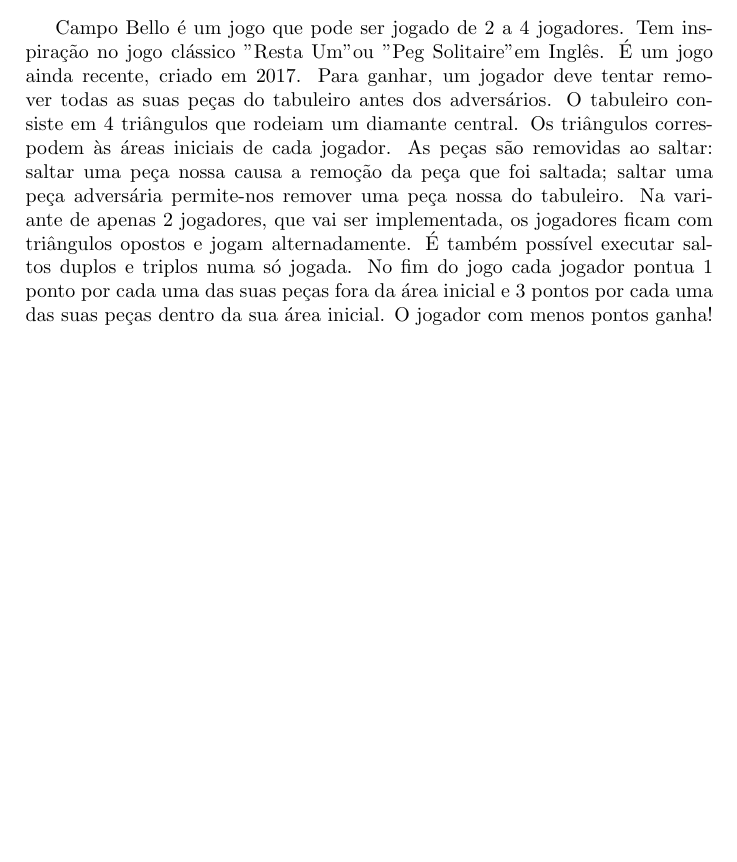
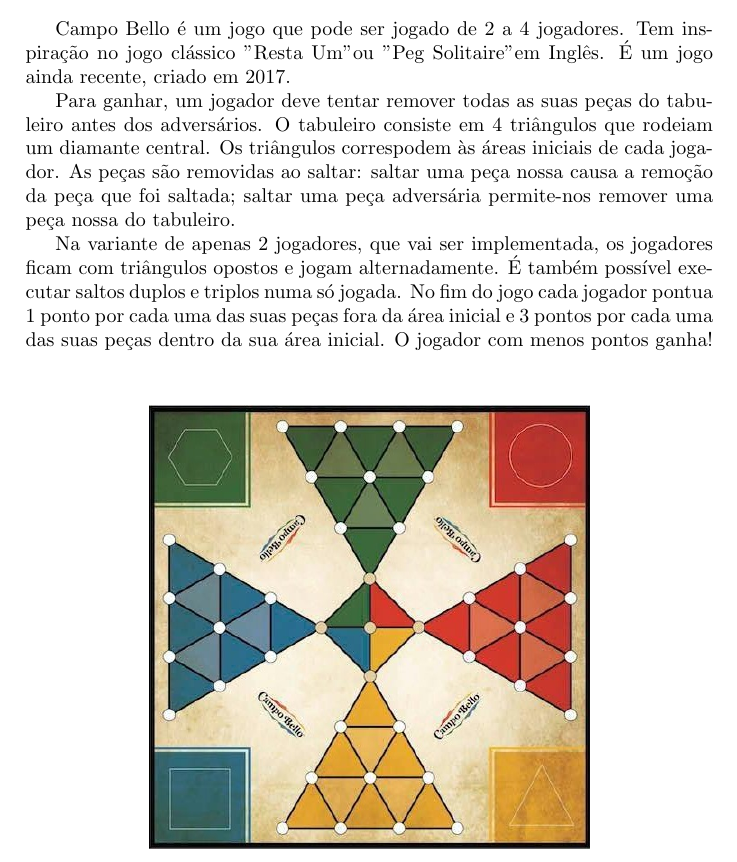
Before and after one commit to ineeve/PLOG-FEUP, a LaTeX document (Relatorio Final/PLOG_TP1_FINAL_Campo_Bello_4.tex): part of page 4 of 13 before the commit and part of page 4 of 12 after it, cut so that both start at the same text, the shorter picture padded with empty space. Compiled offline with pdfLaTeX.

Commit message:
final final

```diff
--- a/Relatorio Final/PLOG_TP1_FINAL_Campo_Bello_4.tex
+++ b/Relatorio Final/PLOG_TP1_FINAL_Campo_Bello_4.tex
@@ -70,13 +70,17 @@
 \section{O Jogo Campo Bello}
 
 Campo Bello é um jogo que pode ser jogado de 2 a 4 jogadores. Tem inspiração no jogo clássico "Resta Um" ou "Peg Solitaire" em Inglês. É um jogo ainda recente, criado em 2017.
+
 Para ganhar, um jogador deve tentar remover todas as suas peças do tabuleiro antes dos adversários.
 O tabuleiro consiste em 4 triângulos que rodeiam um diamante central. Os triângulos correspodem às áreas iniciais de cada jogador. As peças são removidas ao saltar:  saltar uma peça nossa causa a remoção da peça que foi saltada; saltar uma peça adversária permite-nos remover uma peça nossa do tabuleiro.
+
 Na variante de apenas 2 jogadores, que vai ser implementada, os jogadores ficam com triângulos opostos e jogam alternadamente.
 É também possível executar saltos duplos e triplos numa só jogada.
 No fim do jogo cada jogador pontua 1 ponto por cada uma das suas peças fora da área inicial e 3 pontos por cada uma das suas peças dentro da sua área inicial.
 O jogador com menos pontos ganha!\linebreak\linebreak
-\includegraphics[scale=0.9]{originalBoard.png}\linebreak\linebreak
+\begin{center}
+\includegraphics[scale=0.6]{originalBoard.png}\linebreak\linebreak
+\end{center}
 \includegraphics[scale=0.3]{legalMoves.PNG}\linebreak\linebreak
 \includegraphics[scale=0.3]{illegalMoves.PNG}\linebreak\linebreak
 
```
Also changed, not shown: Relatorio Final/PLOG_TP1_FINAL_Campo_Bello_4.pdf, Relatorio Final/PLOG_TP1_FINAL_Campo_Bello_4.tex (3 more changed lines), 4 other files.
